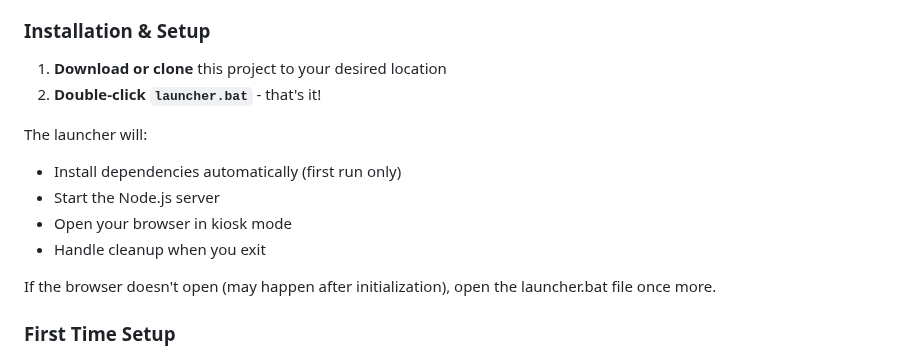
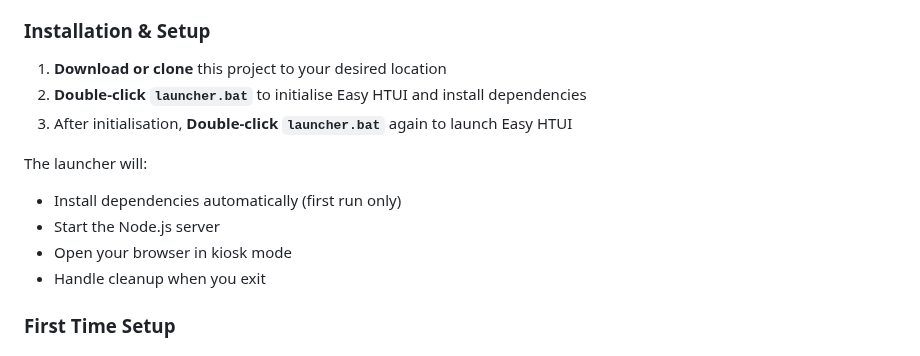
Before and after one commit to thchristensen/easy-htui, a Markdown page: README.md, the part around the change. Rendered like a GitHub page.

```diff
--- a/README.md
+++ b/README.md
@@ -22,15 +22,14 @@ A customizable entertainment hub for managing your apps, games, and services. Pe
 ### Installation & Setup
 
 1. **Download or clone** this project to your desired location
-2. **Double-click `launcher.bat`** - that's it!
+2. **Double-click `launcher.bat`** to initialise Easy HTUI and install dependencies
+3. After initialisation, **Double-click `launcher.bat`** again to launch Easy HTUI
 
 The launcher will:
 - Install dependencies automatically (first run only)
 - Start the Node.js server
 - Open your browser in kiosk mode
 - Handle cleanup when you exit
-
-If the browser doesn't open (may happen after initialization), open the launcher.bat file once more.
 
 ### First Time Setup
 
```
